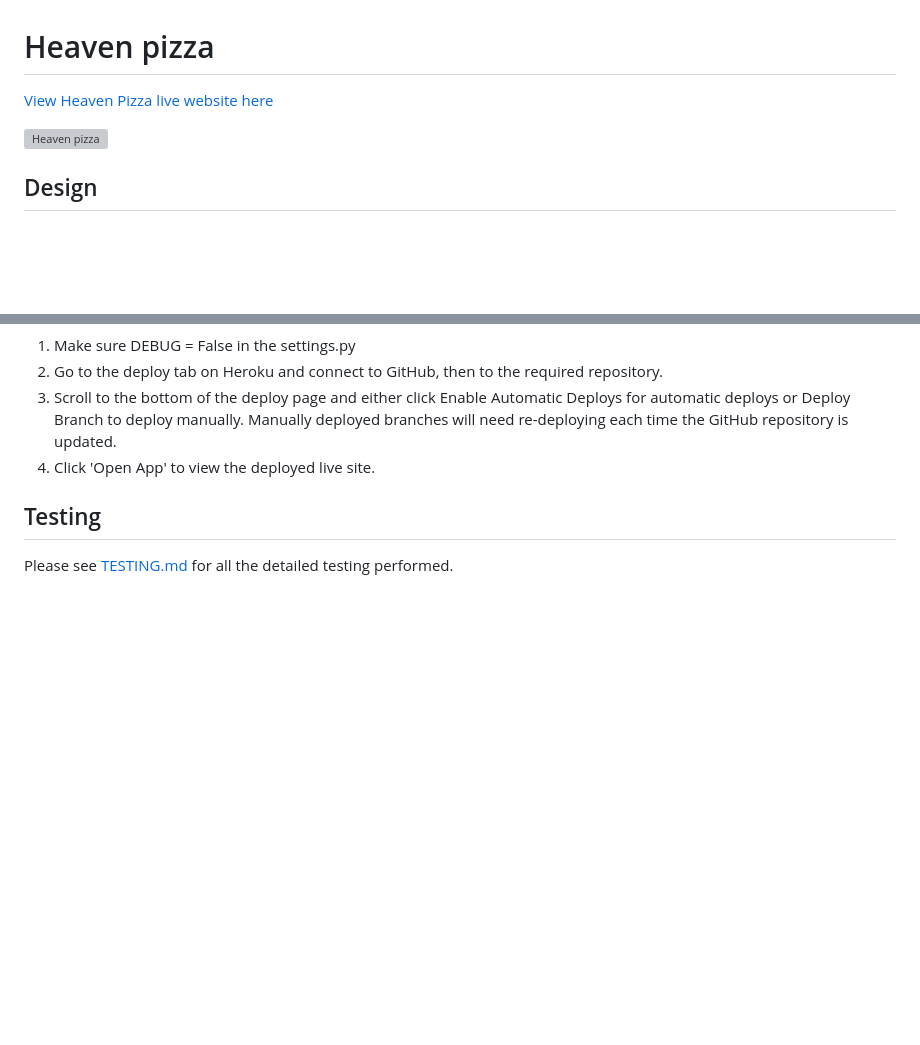
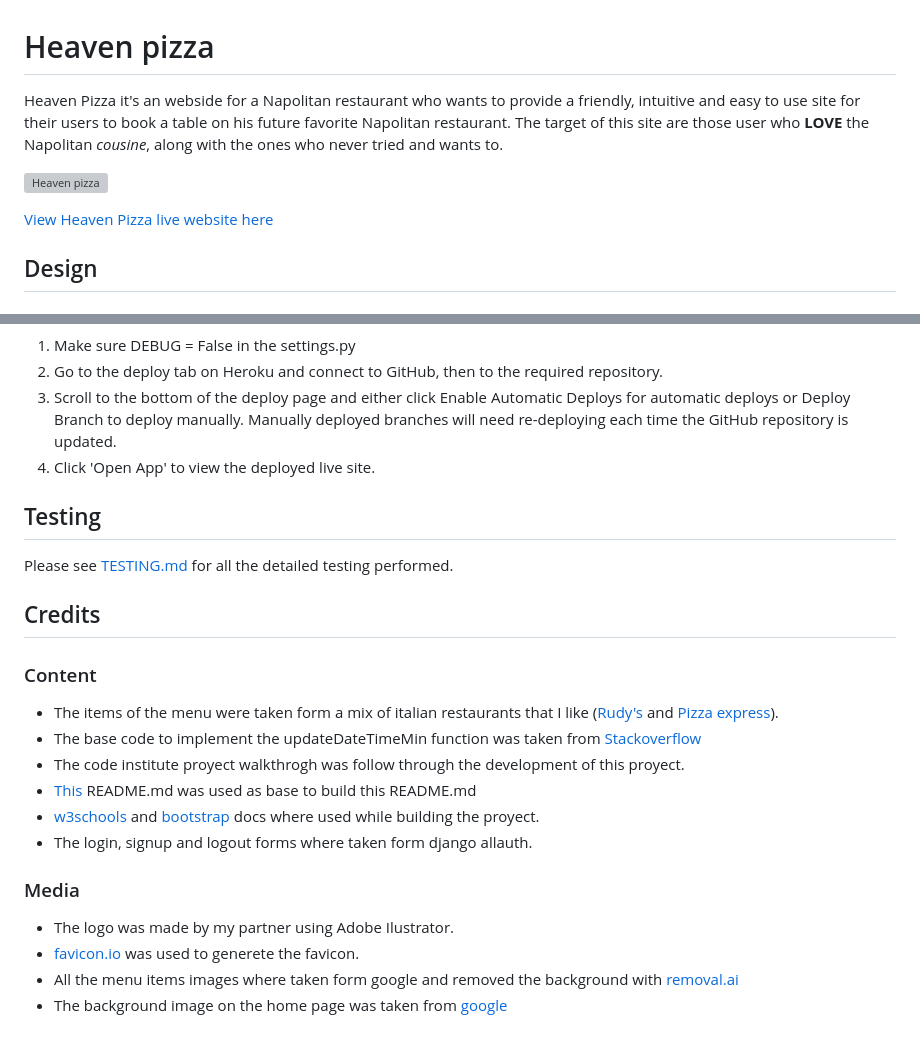
Before and after one commit to PaaulCB/Heaven-pizza, a Markdown page: README.md, 2 parts joined by grey strips. Drawn GitHub-style; blank space fills up the shorter version; grey boxes are pictures that could not be loaded.

Commit message:
Add credits

```diff
--- a/README.md
+++ b/README.md
@@ -1,9 +1,10 @@
 # Heaven pizza
 
-[View Heaven Pizza live website here](https://heaven-pizza-d4d6b12eae4a.herokuapp.com/)
-
+Heaven Pizza it's an webside for a Napolitan restaurant who wants to provide a friendly, intuitive and easy to use site for their users to book a table on his future favorite Napolitan restaurant. The target of this site are those user who **LOVE** the Napolitan *cousine*, along with the ones who never tried and wants to.
 
 ![Heaven pizza](documentation/readme_images/home-loggedin.png)
+
+[View Heaven Pizza live website here](https://heaven-pizza-d4d6b12eae4a.herokuapp.com/)
 
 ## Design
 
@@ -309,3 +310,21 @@ Live deployment can be found [here](https://github.com/PaaulCB/Heaven-pizza)
 ## Testing
 
 Please see  [TESTING.md](TESTING.md) for all the detailed testing performed.
+
+## Credits
+
+### Content
+
+- The items of the menu were taken form a mix of italian restaurants that I like ([Rudy's](https://www.rudyspizza.co.uk/pizzerias/soho) and [Pizza express](https://www.pizzaexpress.com/)).
+- The base code to implement the updateDateTimeMin function was taken from [Stackoverflow](https://stackoverflow.com/questions/6040515/how-do-i-get-month-and-date-of-javascript-in-2-digit-format)
+- The code institute proyect walkthrogh was follow through the development of this proyect.
+- [This](https://github.com/Thomas-Tomo/woodland-whispers-retreat/blob/main/README.md) README.md was used as base to build this README.md
+- [w3schools](https://www.w3schools.com/) and  [bootstrap](https://getbootstrap.com/docs/5.3/getting-started/introduction/) docs where used while building the proyect.
+- The login, signup and logout forms where taken form django allauth.
+
+### Media
+
+- The logo was made by my partner using Adobe Ilustrator.
+- [favicon.io](https://favicon.io/) was used to generete the favicon.
+- All the menu items images where taken form google and removed the background with [removal.ai](https://removal.ai/)
+- The background image on the home page was taken from [google](https://www.google.com/url?sa=i&url=https%3A%2F%2Fwww.visitduesseldorf.de%2Fstorys%2Fen%2F2023%2F09%2F05%2Fhotspots-pizzaioli%2F&psig=AOvVaw3h6FPsn7qFH4VYfUIfHbX8&ust=1714540040465000&source=images&cd=vfe&opi=89978449&ved=0CBIQjRxqFwoTCIDa9cGV6YUDFQAAAAAdAAAAABAE)
```
